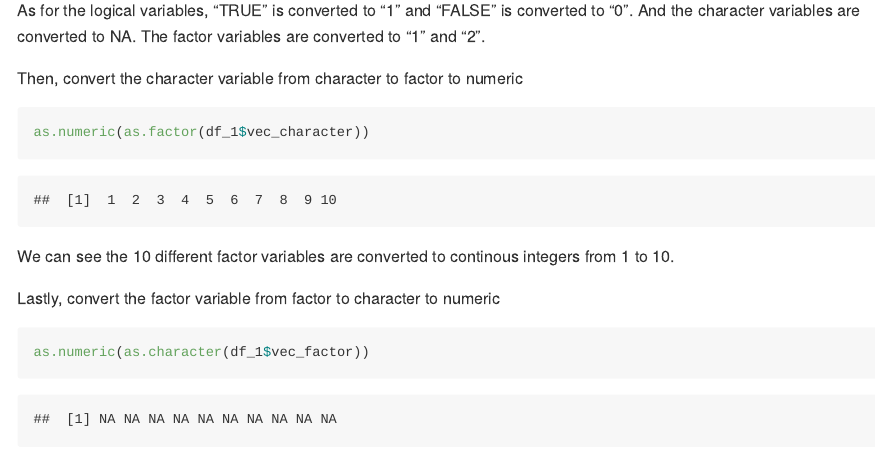
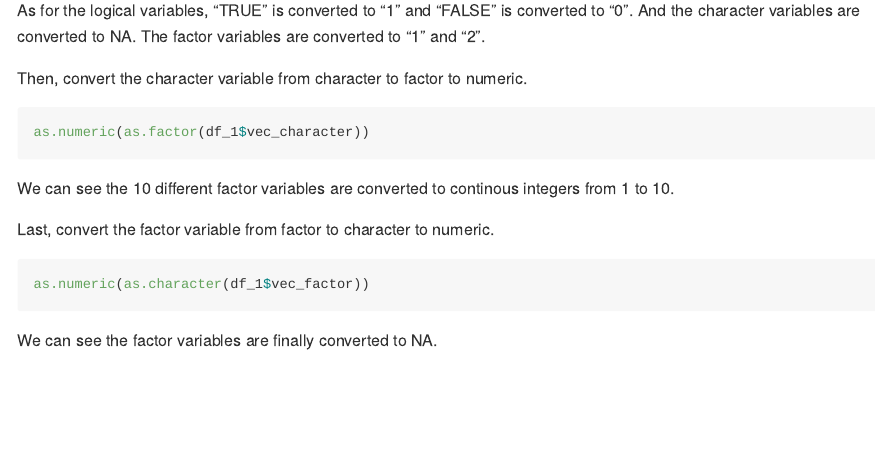
Before and after one commit to Demixu/p8105_hw1_jx2371, an R Markdown document (p8105_hw1_jx2371.Rmd): the page in a window 1100 px wide, from 1740 px down. Rendered offline with R 4.5, knitr and Pandoc, with nearby package versions; code that draws random numbers runs with fixed seeds of ours; long lines of code are wrapped.

Commit message:
A simple modification was applied to Problem1(hide some output)

````diff
--- a/p8105_hw1_jx2371.Rmd
+++ b/p8105_hw1_jx2371.Rmd
@@ -38,21 +38,21 @@ From the output, the mean of numeric and logical variables can be caculated, whi
 
 ## convert the variables
 And I write a code chunk that applies the as.numeric function to the logical, character, and factor variables. specially，the output is hided.
-```{r convert_numeric, results="hide"}
+```{r convert_numeric, results='hide'}
 as.numeric(df_1$vec_logical)
 as.numeric(df_1$vec_character)
 as.numeric(df_1$vec_factor)
 ```
 As for the logical variables, "TRUE" is converted to "1" and "FALSE" is converted to "0". And the character variables are converted to NA. The factor variables are converted to "1" and "2".
 
-Then, convert the character variable from character to factor to numeric
-```{r convert_factor_numeric}
+Then, convert the character variable from character to factor to numeric.
+```{r convert_factor_numeric, results='hide'}
 as.numeric(as.factor(df_1$vec_character))
 ```
 We can see the 10 different factor variables are converted to continous integers from 1 to 10.
 
-Lastly, convert the factor variable from factor to character to numeric
-```{r convert_character_numeric}
+Last, convert the factor variable from factor to character to numeric.
+```{r convert_character_numeric, results='hide'}
 as.numeric(as.character(df_1$vec_factor))
 ```
 We can see the factor variables are finally converted to NA.
````
Also changed, not shown: p8105_hw1_jx2371.md.
